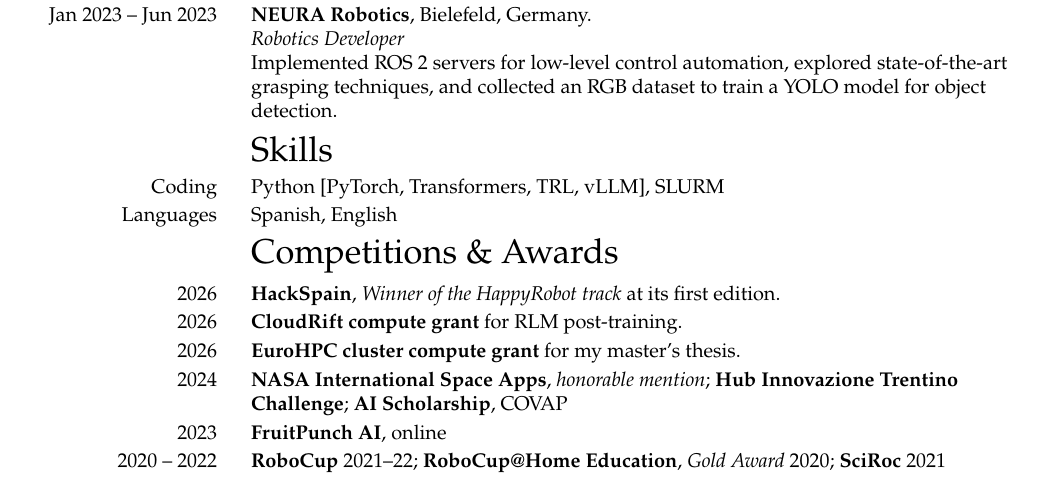
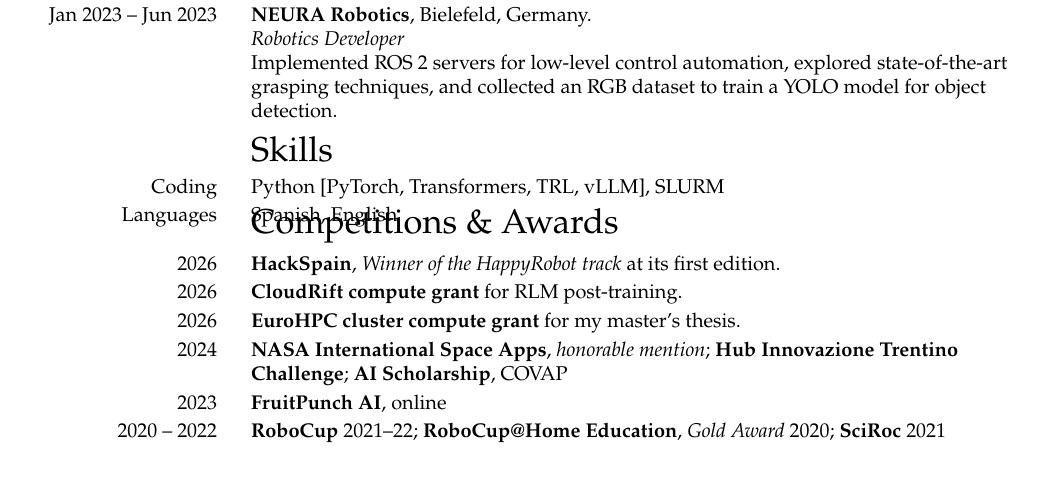
Before and after one commit to jucamohedano/jucamohedano.github.io, a LaTeX CV (docs/cv/cv.tex): part of the page, cut so that both start at the same text. Compiled offline with pdfLaTeX.

Commit message:
Move CV awards section upward

```diff
--- a/docs/cv/cv.tex
+++ b/docs/cv/cv.tex
@@ -138,7 +138,7 @@
 \cventry{Languages}{Spanish, English}
 
 % ── competitions & awards ─────────────────────────────────────────────────
-\vspace{-1.5mm}
+\vspace{-6.8mm}
 \cvsection{Competitions \& Awards}
 \cventry{2026}{\textbf{HackSpain}, \role{Winner of the HappyRobot track} at its first edition.}
 \cventry{2026}{\textbf{CloudRift compute grant} for RLM post-training.}
```
Also changed, not shown: assets/files/Juan_Camacho_CV.pdf.
